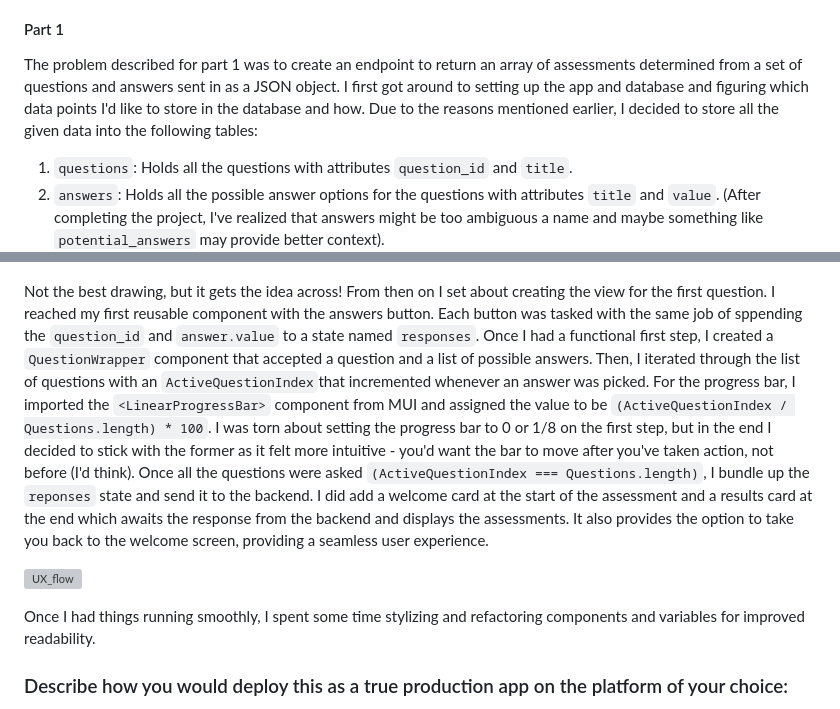
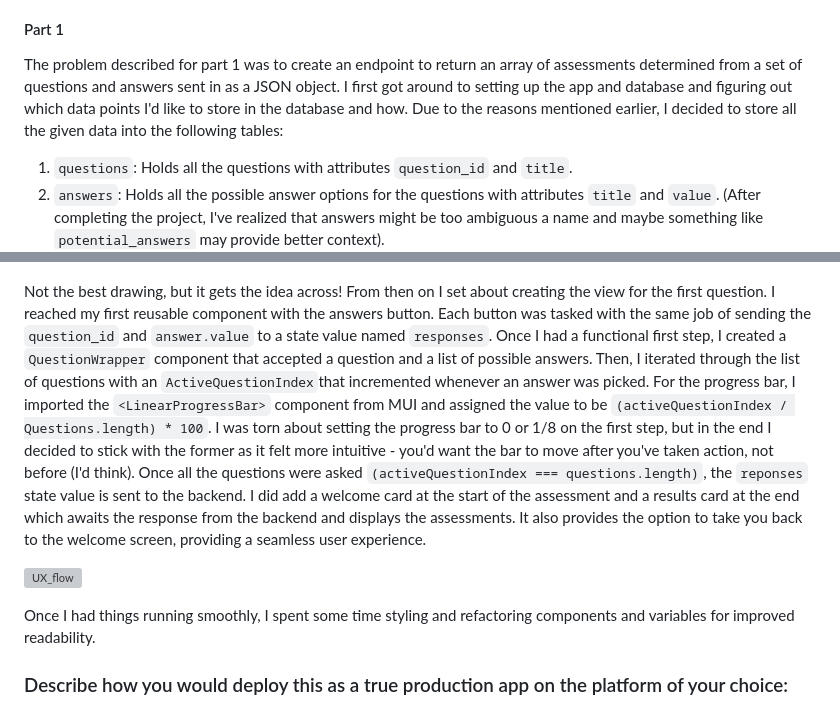
Before and after one commit to Xenox473/AssessmentSim, a Markdown page: README.md, 2 parts joined by grey strips. Drawn GitHub-style; grey boxes are pictures that could not be loaded.

Commit message:
Fix typos

```diff
--- a/README.md
+++ b/README.md
@@ -30,7 +30,7 @@ For your reference, I've created three PRs with more specific comments around th
 
 #### Part 1
 
-The problem described for part 1 was to create an endpoint to return an array of assessments determined from a set of questions and answers sent in as a JSON object. I first got around to setting up the app and database and figuring which data points I'd like to store in the database and how. Due to the reasons mentioned earlier, I decided to store all the given data into the following tables:
+The problem described for part 1 was to create an endpoint to return an array of assessments determined from a set of questions and answers sent in as a JSON object. I first got around to setting up the app and database and figuring out which data points I'd like to store in the database and how. Due to the reasons mentioned earlier, I decided to store all the given data into the following tables:
 1. `questions`: Holds all the questions with attributes `question_id` and `title`.
 2. `answers`: Holds all the possible answer options for the questions with attributes `title` and `value`. (After completing the project, I've realized that answers might be too ambiguous a name and maybe something like `potential_answers` may provide better context).
 
@@ -47,11 +47,11 @@ This part of the problem required creating a questionnaire that asked the users
 
 ![Frontend Design](readme_media/frontend_design.png)
 
-Not the best drawing, but it gets the idea across! From then on I set about creating the view for the first question. I reached my first reusable component with the answers button. Each button was tasked with the same job of sppending the `question_id` and `answer.value` to a state named `responses`. Once I had a functional first step, I created a `QuestionWrapper` component that accepted a question and a list of possible answers. Then, I iterated through the list of questions with an `ActiveQuestionIndex`that incremented whenever an answer was picked. For the progress bar, I imported the `<LinearProgressBar>` component from MUI and assigned the value to be `(ActiveQuestionIndex / Questions.length) * 100`. I was torn about setting the progress bar to 0 or 1/8 on the first step, but in the end I decided to stick with the former as it felt more intuitive - you'd want the bar to move after you've taken action, not before (I'd think). Once all the questions were asked `(ActiveQuestionIndex === Questions.length)`, I bundle up the `reponses` state and send it to the backend. I did add a welcome card at the start of the assessment and a results card at the end which awaits the response from the backend and displays the assessments. It also provides the option to take you back to the welcome screen, providing a seamless user experience.
+Not the best drawing, but it gets the idea across! From then on I set about creating the view for the first question. I reached my first reusable component with the answers button. Each button was tasked with the same job of sending the `question_id` and `answer.value` to a state value named `responses`. Once I had a functional first step, I created a `QuestionWrapper` component that accepted a question and a list of possible answers. Then, I iterated through the list of questions with an `ActiveQuestionIndex`that incremented whenever an answer was picked. For the progress bar, I imported the `<LinearProgressBar>` component from MUI and assigned the value to be `(activeQuestionIndex / Questions.length) * 100`. I was torn about setting the progress bar to 0 or 1/8 on the first step, but in the end I decided to stick with the former as it felt more intuitive - you'd want the bar to move after you've taken action, not before (I'd think). Once all the questions were asked `(activeQuestionIndex === questions.length)`, the `reponses` state value is sent to the backend. I did add a welcome card at the start of the assessment and a results card at the end which awaits the response from the backend and displays the assessments. It also provides the option to take you back to the welcome screen, providing a seamless user experience.
 
 ![UX_flow](readme_media/UX_flow.gif)
 
-Once I had things running smoothly, I spent some time stylizing and refactoring components and variables for improved readability.
+Once I had things running smoothly, I spent some time styling and refactoring components and variables for improved readability.
 
 ### Describe how you would deploy this as a true production app on the platform of your choice:
   Due to the fact that everything is already containerized through Docker, it should be fairly straight forward to run on a virtual cloud machine such as an EC2 instance. I had tried this approach but due to cost and time reasons, I haven't been able to set one up yet.
```
Also changed, not shown: other parts of README.md (+2 -2 lines).
